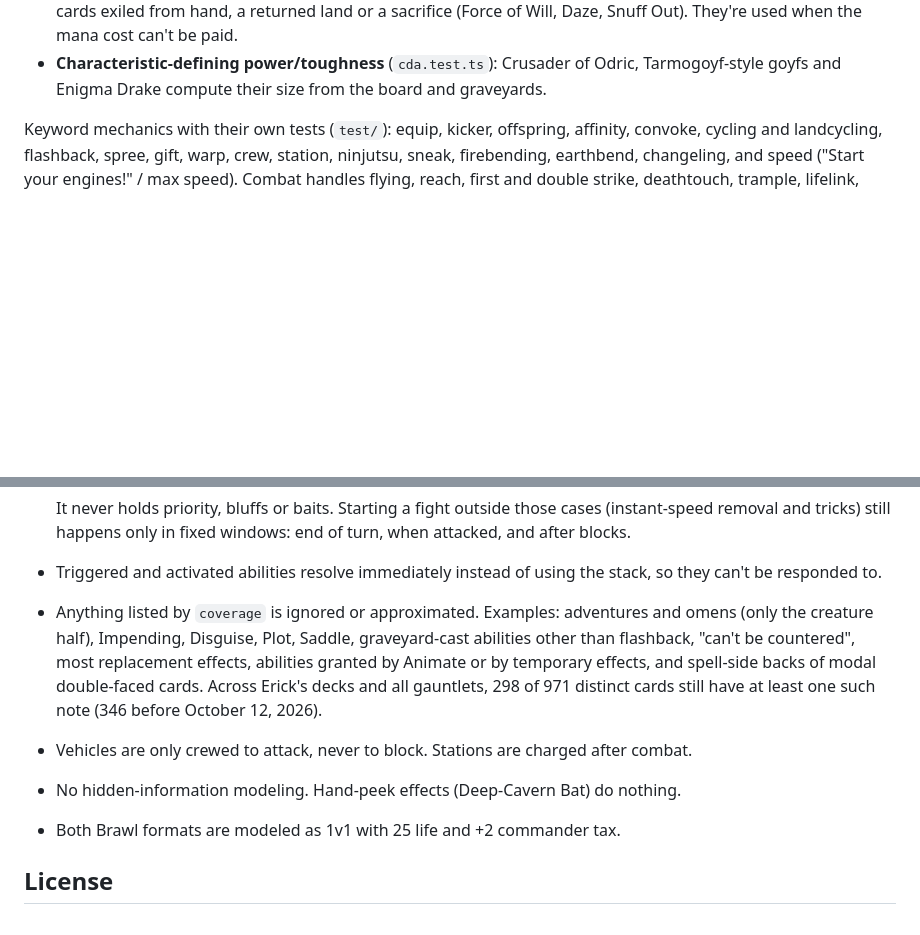
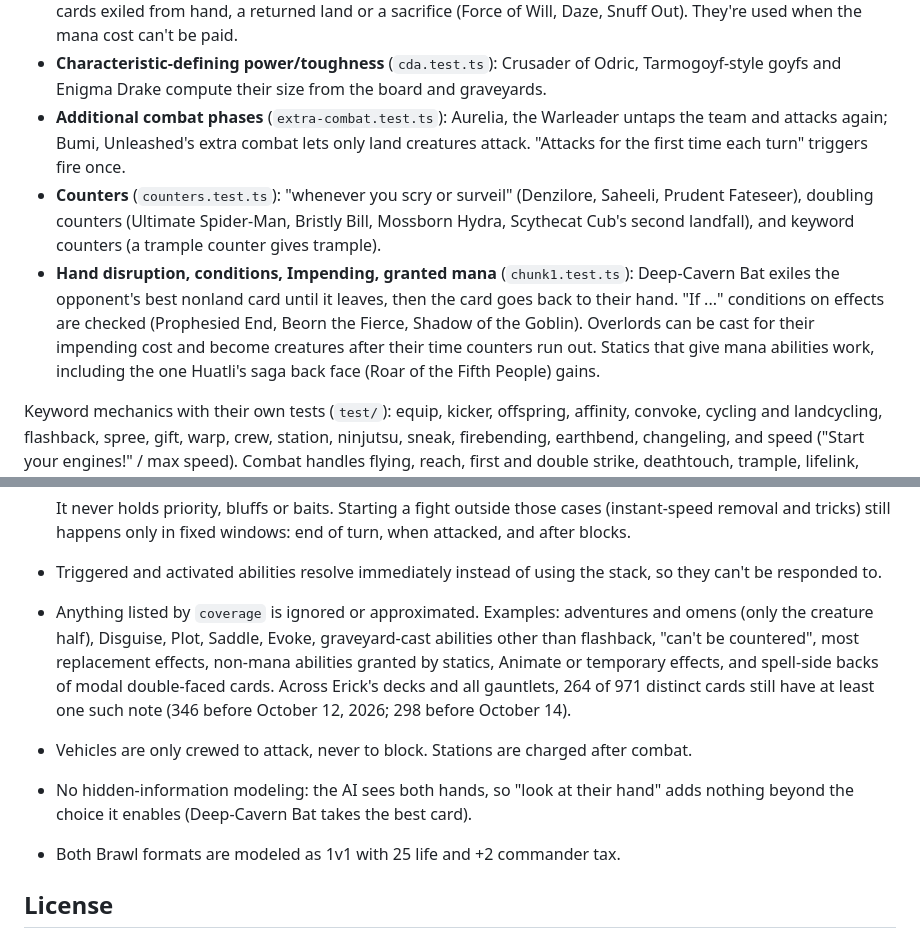
Before and after one commit to erickbrower/the-crucible, a Markdown page: README.md, 2 parts joined by grey strips. GitHub-like rendering; blank space fills up the shorter version.

Commit message:
README: chunk 1 mechanics and coverage count
Co-Authored-By: Claude Opus 5.5 <noreply@anthropic.com>
Claude-Session: https://claude.ai/code/session_014A5mbxex3YdQZdywHxkoA5

```diff
--- a/README.md
+++ b/README.md
@@ -170,6 +170,17 @@ Also supported, each with its own test file:
   They're used when the mana cost can't be paid.
 - **Characteristic-defining power/toughness** (`cda.test.ts`): Crusader of Odric, Tarmogoyf-style goyfs and
   Enigma Drake compute their size from the board and graveyards.
+- **Additional combat phases** (`extra-combat.test.ts`): Aurelia, the Warleader untaps the team and attacks
+  again; Bumi, Unleashed's extra combat lets only land creatures attack. "Attacks for the first time each
+  turn" triggers fire once.
+- **Counters** (`counters.test.ts`): "whenever you scry or surveil" (Denzilore, Saheeli, Prudent Fateseer),
+  doubling counters (Ultimate Spider-Man, Bristly Bill, Mossborn Hydra, Scythecat Cub's second landfall),
+  and keyword counters (a trample counter gives trample).
+- **Hand disruption, conditions, Impending, granted mana** (`chunk1.test.ts`): Deep-Cavern Bat exiles the
+  opponent's best nonland card until it leaves, then the card goes back to their hand. "If ..." conditions
+  on effects are checked (Prophesied End, Beorn the Fierce, Shadow of the Goblin). Overlords can be cast for
+  their impending cost and become creatures after their time counters run out. Statics that give mana
+  abilities work, including the one Huatli's saga back face (Roar of the Fifth People) gains.
 
 Keyword mechanics with their own tests (`test/`): equip, kicker, offspring, affinity, convoke,
 cycling and landcycling, flashback, spree, gift, warp, crew, station, ninjutsu, sneak,
@@ -195,12 +206,14 @@ indestructible.
 - Triggered and activated abilities resolve immediately instead of using the stack, so they
   can't be responded to.
 - Anything listed by `coverage` is ignored or approximated. Examples: adventures and omens
-  (only the creature half), Impending, Disguise, Plot, Saddle, graveyard-cast abilities other
-  than flashback, "can't be countered", most replacement effects, abilities granted by Animate or
-  by temporary effects, and spell-side backs of modal double-faced cards. Across Erick's decks and all
-  gauntlets, 298 of 971 distinct cards still have at least one such note (346 before October 12, 2026).
+  (only the creature half), Disguise, Plot, Saddle, Evoke, graveyard-cast abilities other
+  than flashback, "can't be countered", most replacement effects, non-mana abilities granted by
+  statics, Animate or temporary effects, and spell-side backs of modal double-faced cards. Across
+  Erick's decks and all gauntlets, 264 of 971 distinct cards still have at least one such note
+  (346 before October 12, 2026; 298 before October 14).
 - Vehicles are only crewed to attack, never to block. Stations are charged after combat.
-- No hidden-information modeling. Hand-peek effects (Deep-Cavern Bat) do nothing.
+- No hidden-information modeling: the AI sees both hands, so "look at their hand" adds nothing beyond
+  the choice it enables (Deep-Cavern Bat takes the best card).
 - Both Brawl formats are modeled as 1v1 with 25 life and +2 commander tax.
 
 ## License
```
